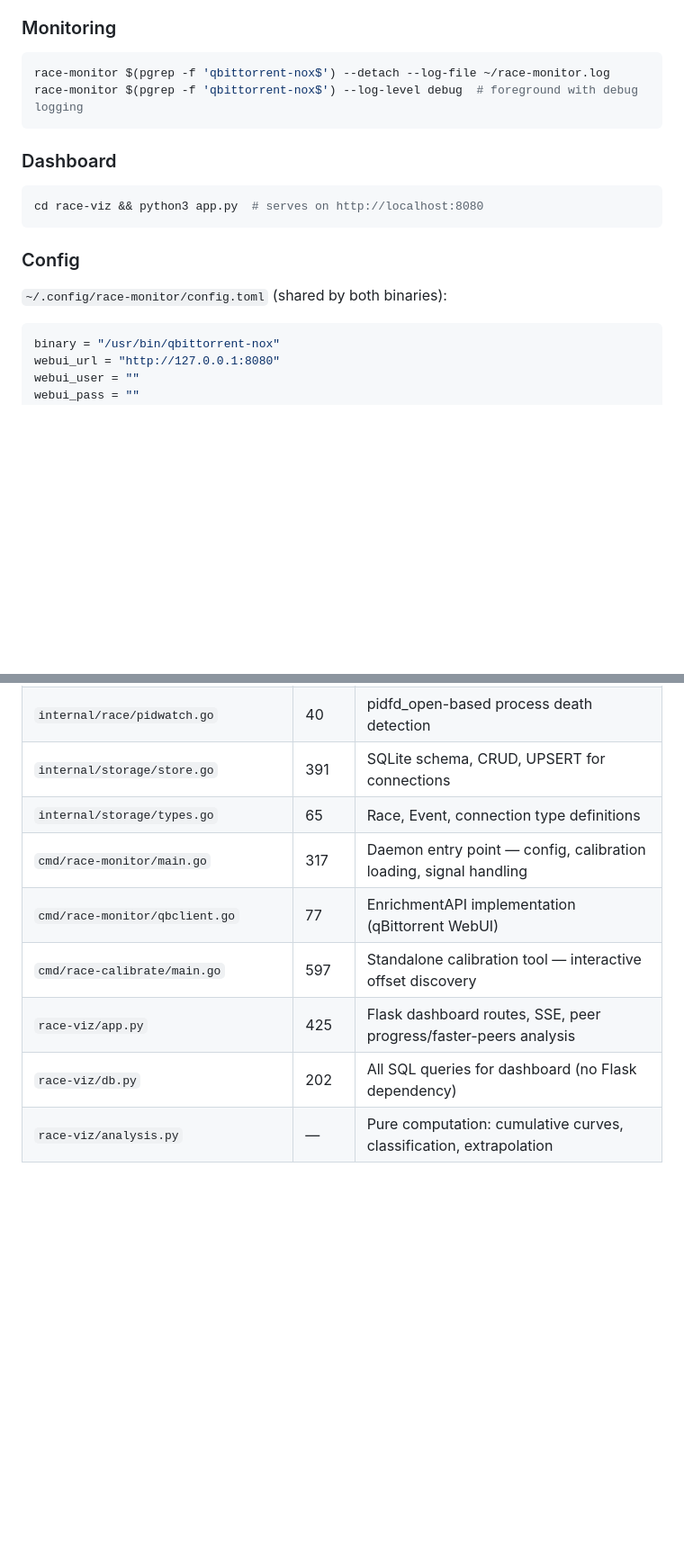
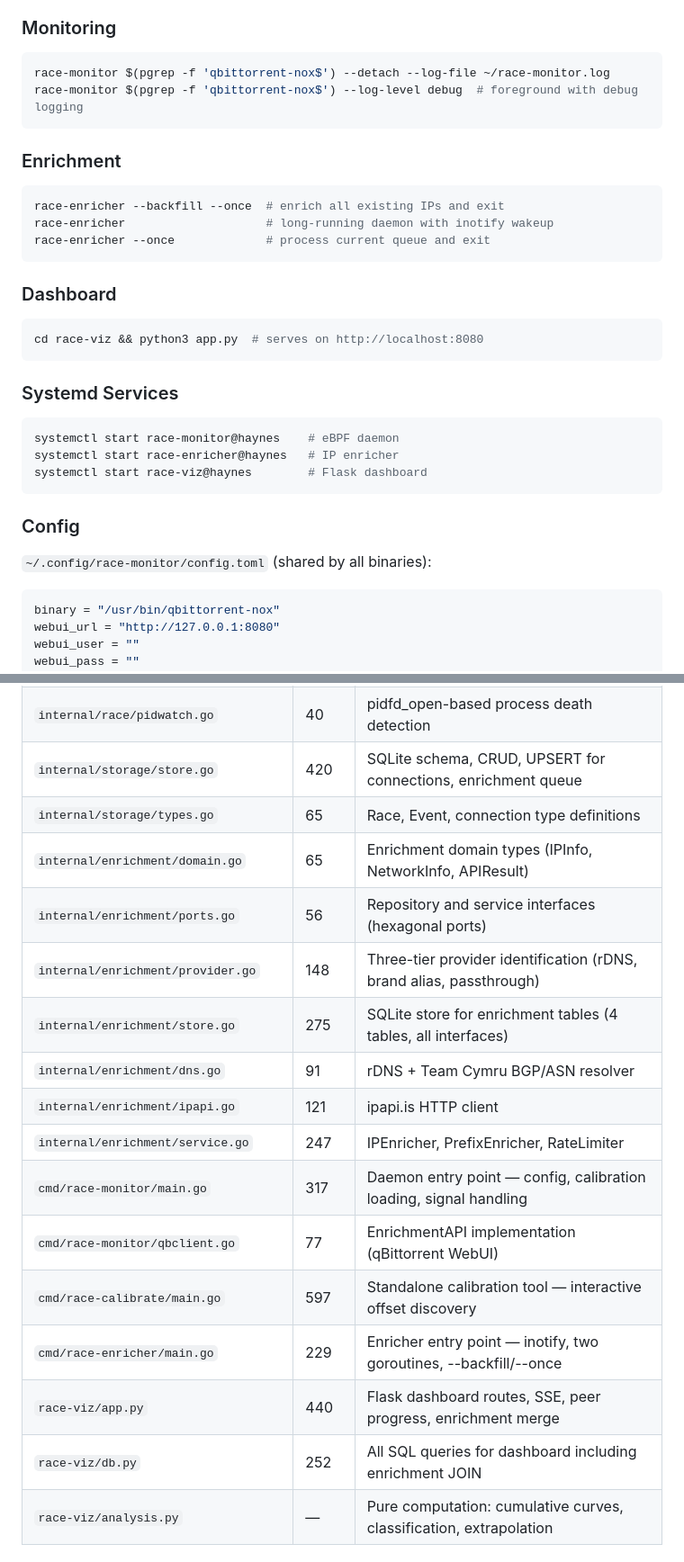
Before and after one commit to cehbz/race-monitor, a Markdown page: CLAUDE.md, 2 parts joined by grey strips. Shown at 90% size. Rendered like a GitHub page; blank space fills up the shorter version.

Commit message:
update CLAUDE.md for enricher binary and enrichment package
Co-Authored-By: Claude Opus 4.6 <noreply@anthropic.com>

````diff
--- a/CLAUDE.md
+++ b/CLAUDE.md
@@ -62,15 +64,31 @@ race-monitor $(pgrep -f 'qbittorrent-nox$') --detach --log-file ~/race-monitor.l
 race-monitor $(pgrep -f 'qbittorrent-nox$') --log-level debug  # foreground with debug logging
 ```
 
+### Enrichment
+
+```bash
+race-enricher --backfill --once  # enrich all existing IPs and exit
+race-enricher                    # long-running daemon with inotify wakeup
+race-enricher --once             # process current queue and exit
+```
+
 ### Dashboard
 
 ```bash
 cd race-viz && python3 app.py  # serves on http://localhost:8080
 ```
 
+### Systemd Services
+
+```bash
+systemctl start race-monitor@haynes    # eBPF daemon
+systemctl start race-enricher@haynes   # IP enricher
+systemctl start race-viz@haynes        # Flask dashboard
+```
+
 ### Config
 
-`~/.config/race-monitor/config.toml` (shared by both binaries):
+`~/.config/race-monitor/config.toml` (shared by all binaries):
 ```toml
 binary = "/usr/bin/qbittorrent-nox"
 webui_url = "http://127.0.0.1:8080"
@@ -198,13 +228,21 @@ Indexes: `idx_events_race_ts` for timeline queries, `idx_events_peer_piece` cove
 | `internal/race/calibration_cache.go` | 81 | JSON persistence of calibrated offsets |
 | `internal/race/offsets.go` | 127 | CalibratedOffsets struct + Extract* functions |
 | `internal/race/pidwatch.go` | 40 | pidfd_open-based process death detection |
-| `internal/storage/store.go` | 391 | SQLite schema, CRUD, UPSERT for connections |
+| `internal/storage/store.go` | 420 | SQLite schema, CRUD, UPSERT for connections, enrichment queue |
 | `internal/storage/types.go` | 65 | Race, Event, connection type definitions |
+| `internal/enrichment/domain.go` | 65 | Enrichment domain types (IPInfo, NetworkInfo, APIResult) |
+| `internal/enrichment/ports.go` | 56 | Repository and service interfaces (hexagonal ports) |
+| `internal/enrichment/provider.go` | 148 | Three-tier provider identification (rDNS, brand alias, passthrough) |
+| `internal/enrichment/store.go` | 275 | SQLite store for enrichment tables (4 tables, all interfaces) |
+| `internal/enrichment/dns.go` | 91 | rDNS + Team Cymru BGP/ASN resolver |
+| `internal/enrichment/ipapi.go` | 121 | ipapi.is HTTP client |
+| `internal/enrichment/service.go` | 247 | IPEnricher, PrefixEnricher, RateLimiter |
 | `cmd/race-monitor/main.go` | 317 | Daemon entry point — config, calibration loading, signal handling |
 | `cmd/race-monitor/qbclient.go` | 77 | EnrichmentAPI implementation (qBittorrent WebUI) |
 | `cmd/race-calibrate/main.go` | 597 | Standalone calibration tool — interactive offset discovery |
-| `race-viz/app.py` | 425 | Flask dashboard routes, SSE, peer progress/faster-peers analysis |
-| `race-viz/db.py` | 202 | All SQL queries for dashboard (no Flask dependency) |
+| `cmd/race-enricher/main.go` | 229 | Enricher entry point — inotify, two goroutines, --backfill/--once |
+| `race-viz/app.py` | 440 | Flask dashboard routes, SSE, peer progress, enrichment merge |
+| `race-viz/db.py` | 252 | All SQL queries for dashboard including enrichment JOIN |
 | `race-viz/analysis.py` | — | Pure computation: cumulative curves, classification, extrapolation |
 
 ## Dependencies
````
Also changed, not shown: other parts of CLAUDE.md (+24 -6 lines).
